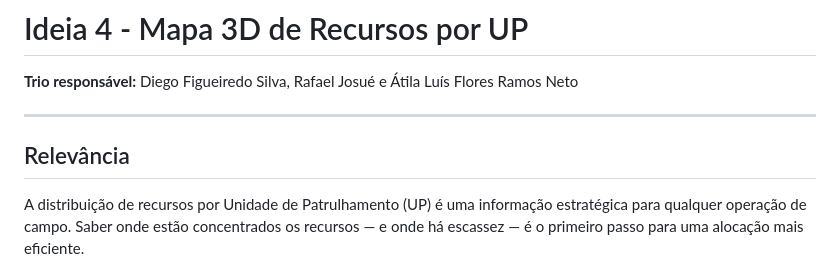
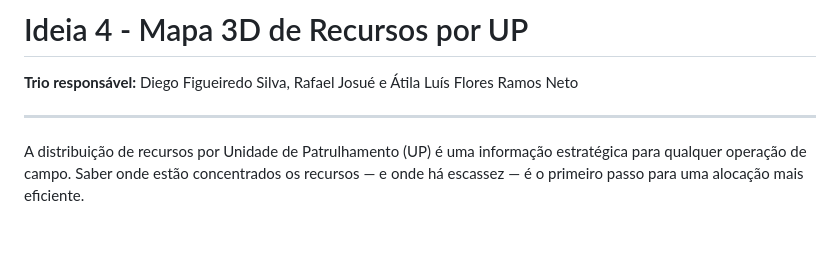
Before and after one commit to diegofsiilva/ponderada_graphs, a Markdown page: README.md, the part around one of its changes. Rendered like a GitHub page; blank space fills up the shorter version.

```diff
--- a/README.md
+++ b/README.md
@@ -3,8 +3,6 @@
 **Trio responsável:** Diego Figueiredo Silva, Rafael Josué e Átila Luís Flores Ramos Neto
 
 ---
-
-## Relevância
 
 A distribuição de recursos por Unidade de Patrulhamento (UP) é uma informação estratégica para qualquer operação de campo. Saber onde estão concentrados os recursos — e onde há escassez — é o primeiro passo para uma alocação mais eficiente.
 
```
Also changed, not shown: other parts of README.md (+3 -3 lines).
